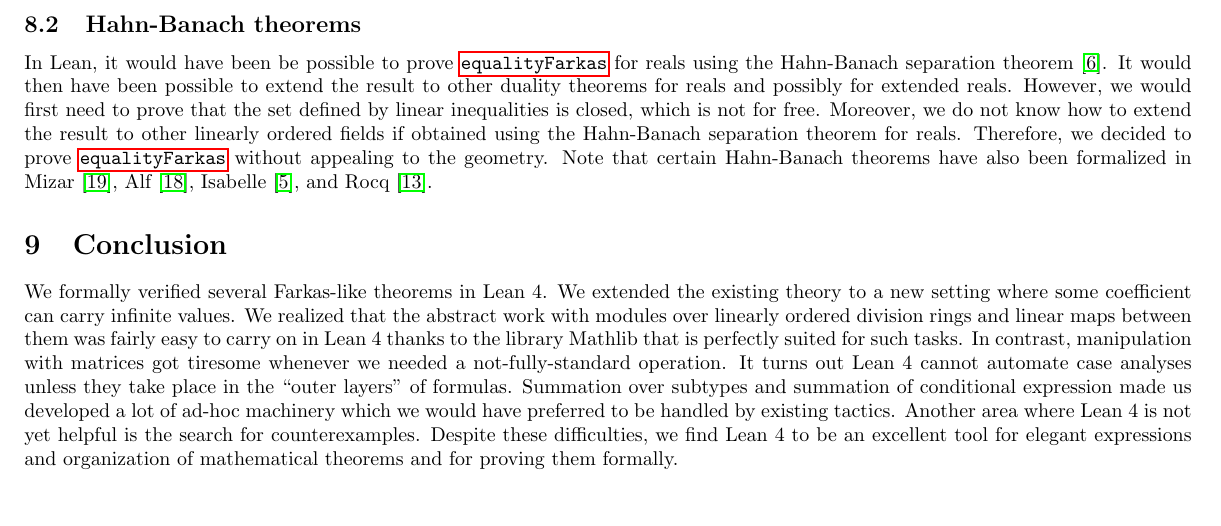
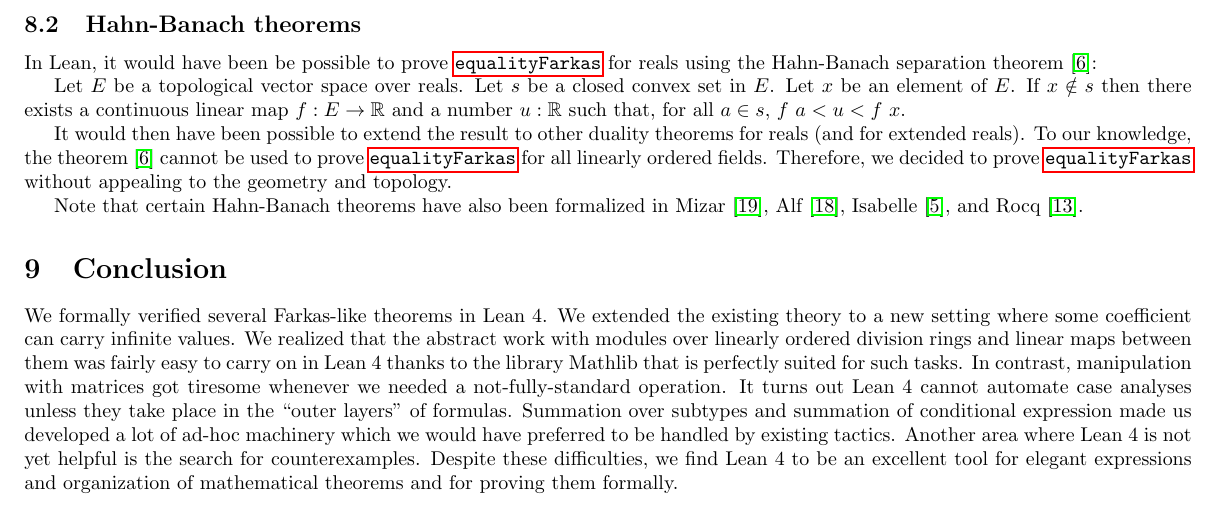
Before and after one commit to madvorak/duality, a LaTeX document (nonLean/duality.tex): part of page 15 of 17, cut so that both start at the same text. Compiled offline with pdfLaTeX.

Commit message:
reformulating

```diff
--- a/nonLean/duality.tex
+++ b/nonLean/duality.tex
@@ -1770,15 +1770,22 @@ in the asymmetric version \eqref{eq:StandardLP.strongDuality:assym}.
 \subsection{Hahn-Banach theorems}
 
 In Lean, it would have been be possible to prove \ref{equalityFarkas}
-for reals using the Hahn-Banach separation theorem \cite{HahnBanach-Lean}.
+for reals using the Hahn-Banach separation theorem \cite{HahnBanach-Lean}:
+
+Let $E$ be a topological vector space over reals.
+Let $s$ be a closed convex set in $E$.
+Let $x$ be an element of $E$. If $x \notin s$
+then there exists a continuous linear map $f : E \r \mathbb{R}$
+and a number $u : \mathbb{R}$ such that, for all $a \in s$,
+$f~a < u < f~x$.
+
 It would then have been possible to extend the result to other
-duality theorems for reals and possibly for extended reals.
-However, we would first need to prove that the set defined by linear
-inequalities is closed, which is not for free. Moreover, we do not
-know how to extend the result to other linearly ordered fields if obtained
-using the Hahn-Banach separation theorem for reals.
+duality theorems for reals (and for extended reals).
+To our knowledge, the theorem \cite{HahnBanach-Lean} cannot be used
+to prove \ref{equalityFarkas} for all linearly ordered fields.
 Therefore, we decided to prove \ref{equalityFarkas} without appealing to
-the geometry.
+the geometry and topology.
+
 Note that certain Hahn-Banach theorems have also
 been formalized in Mizar \cite{HahnBanach-Mizar},
 Alf \cite{HahnBanach-Alf}, Isabelle \cite{HahnBanach-Isabelle},
```
Also changed, not shown: nonLean/duality.bib (+1 -1 lines), nonLean/duality.pdf.
